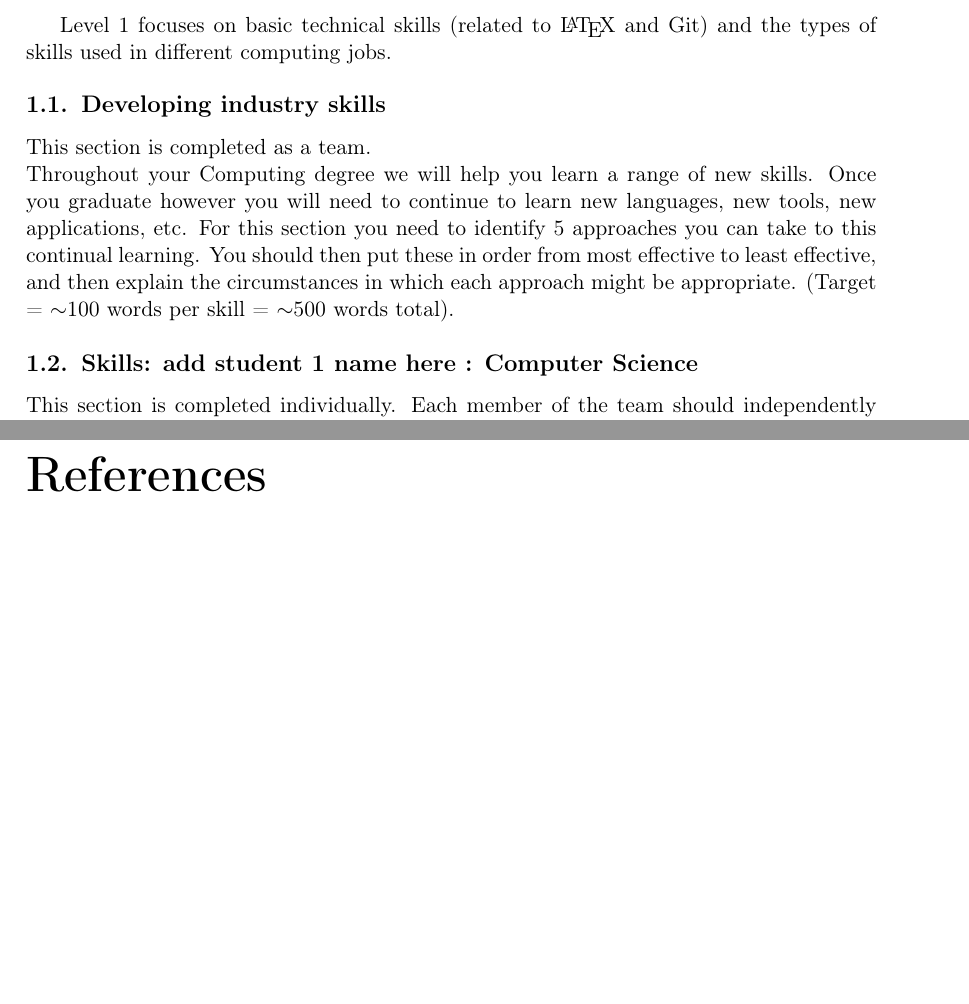
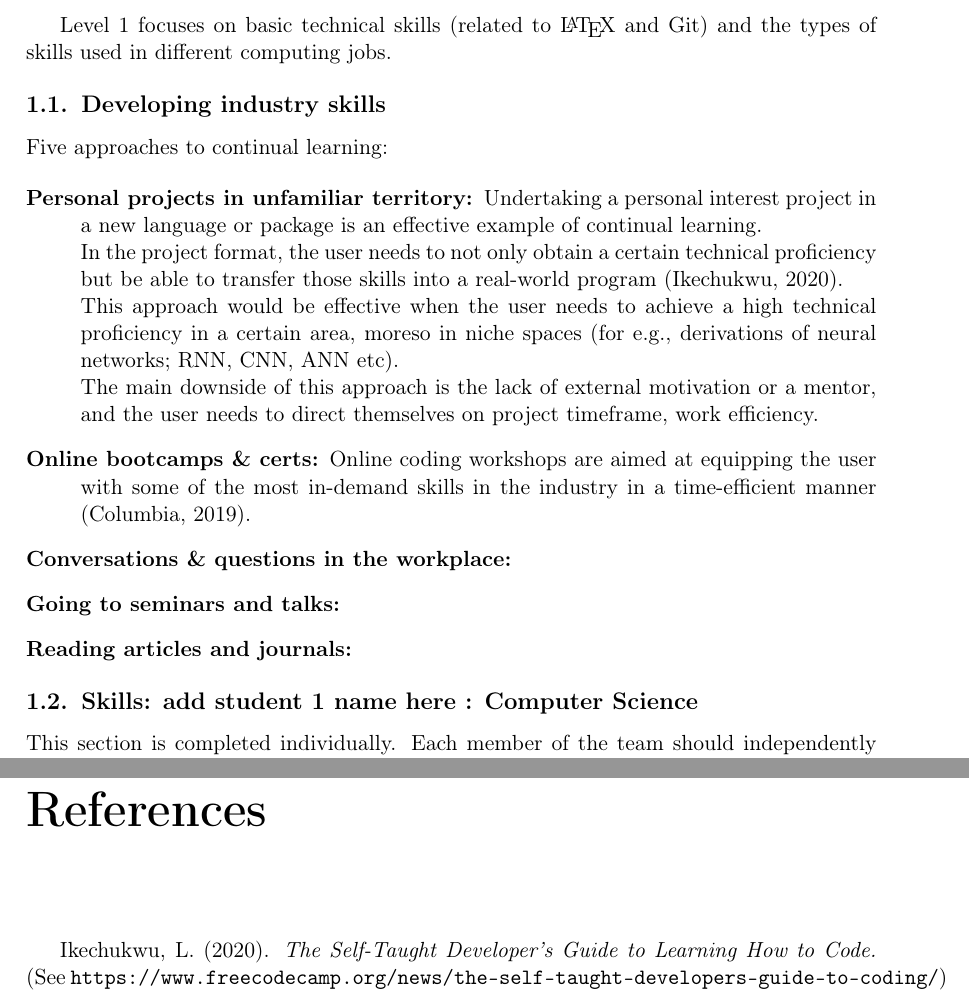
Before and after one commit to finngladstone/info1111, a LaTeX document (INFO1111 Group Project Template.tex): two parts of pages 5 and 9 of 9, joined at a grey line, cut so that both start at the same text, the shorter picture padded with empty space. Compiled offline with pdfLaTeX.

Commit message:
worked on 1st section

```diff
--- a/INFO1111 Group Project Template.tex
+++ b/INFO1111 Group Project Template.tex
@@ -104,8 +104,25 @@ Level 1 focuses on basic technical skills (related to \LaTeX\ and Git) and the t
 
 \subsection{Developing industry skills}
 
-This section is completed as a team.\\
-Throughout your Computing degree we will help you learn a range of new skills. Once you graduate however you will need to continue to learn new languages, new tools, new applications, etc. For this section you need to identify 5 approaches you can take to this continual learning. You should then put these in order from most effective to least effective, and then explain the circumstances in which each approach might be appropriate. (Target = $\sim$100 words per skill = $\sim$500 words total).
+Five approaches to continual learning:
+
+\begin{description}
+
+\item [Personal projects in unfamiliar territory:] Undertaking a personal interest project in a new language or package is an effective example of continual learning. \\In the project format, the user needs to not only obtain a certain technical proficiency but be able to transfer those skills into a real-world program (Ikechukwu, 2020).
+\\This approach would be effective when the user needs to achieve a high technical proficiency in a certain area, moreso in niche spaces (for e.g., derivations of neural networks; RNN, CNN, ANN etc).
+\\The main downside of this approach is the lack of external motivation or a mentor, and the user needs to direct themselves on project timeframe, work efficiency.
+
+\item [Online bootcamps \& certs:] Online coding workshops are aimed at equipping the user with some of the most in-demand skills in the industry in a time-efficient manner (Columbia, 2019).
+
+\item [Conversations \& questions in the workplace:]
+
+\item [Going to seminars and talks:]
+
+\item [Reading articles and journals:]
+
+
+\end{description}
+
 
 \subsection{Skills: add student 1 name here : Computer Science}
 
@@ -232,5 +249,7 @@ Your text goes here
 \bibliographystyle{apacite}
 \bibliography{main}
 
+Ikechukwu, L. (2020). \textit{The Self-Taught Developer's Guide to Learning How to Code.} (See \texttt{https://www.freecodecamp.org/news/the-self-taught-developers-guide-to-coding/})
+
 \end{document}
 \end{report}
```
